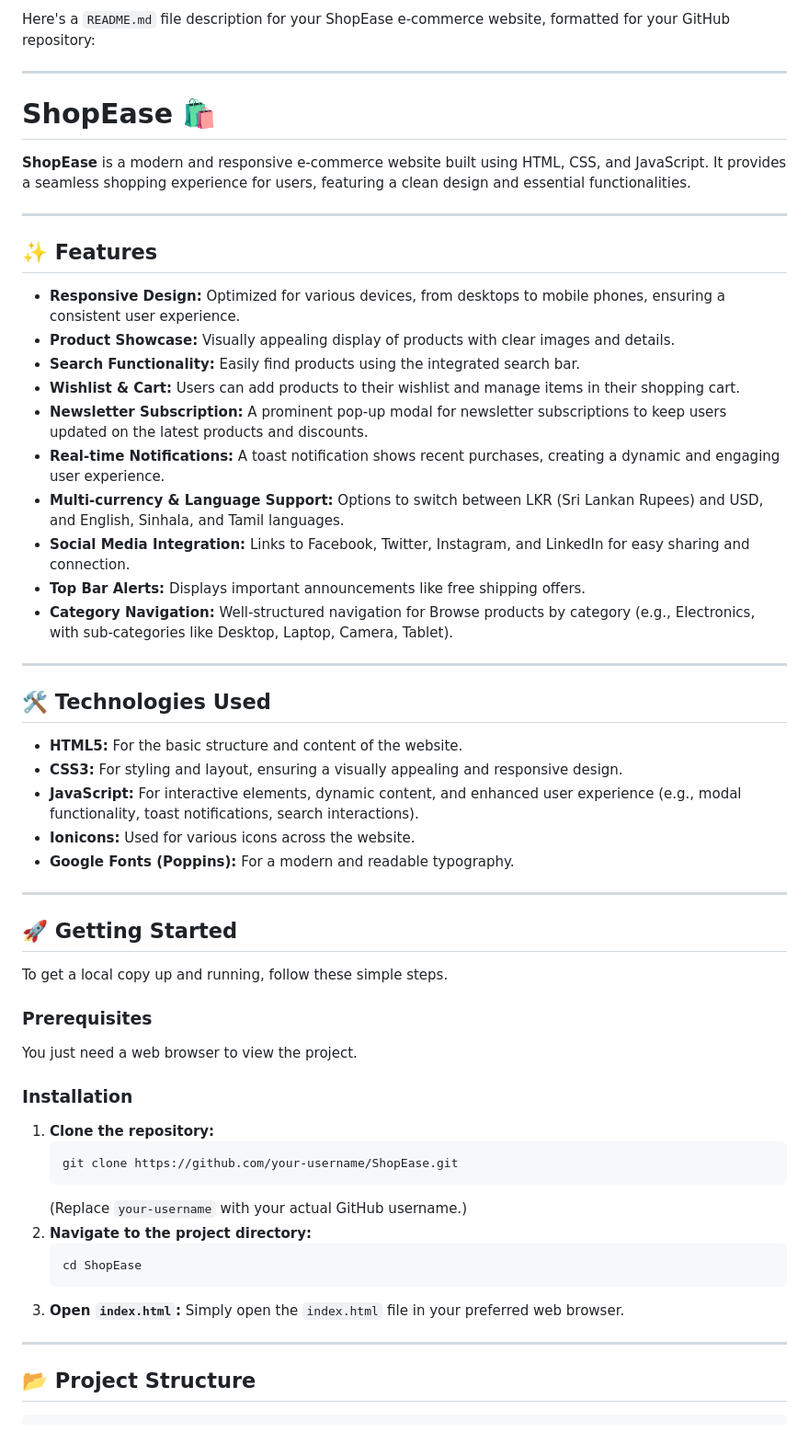
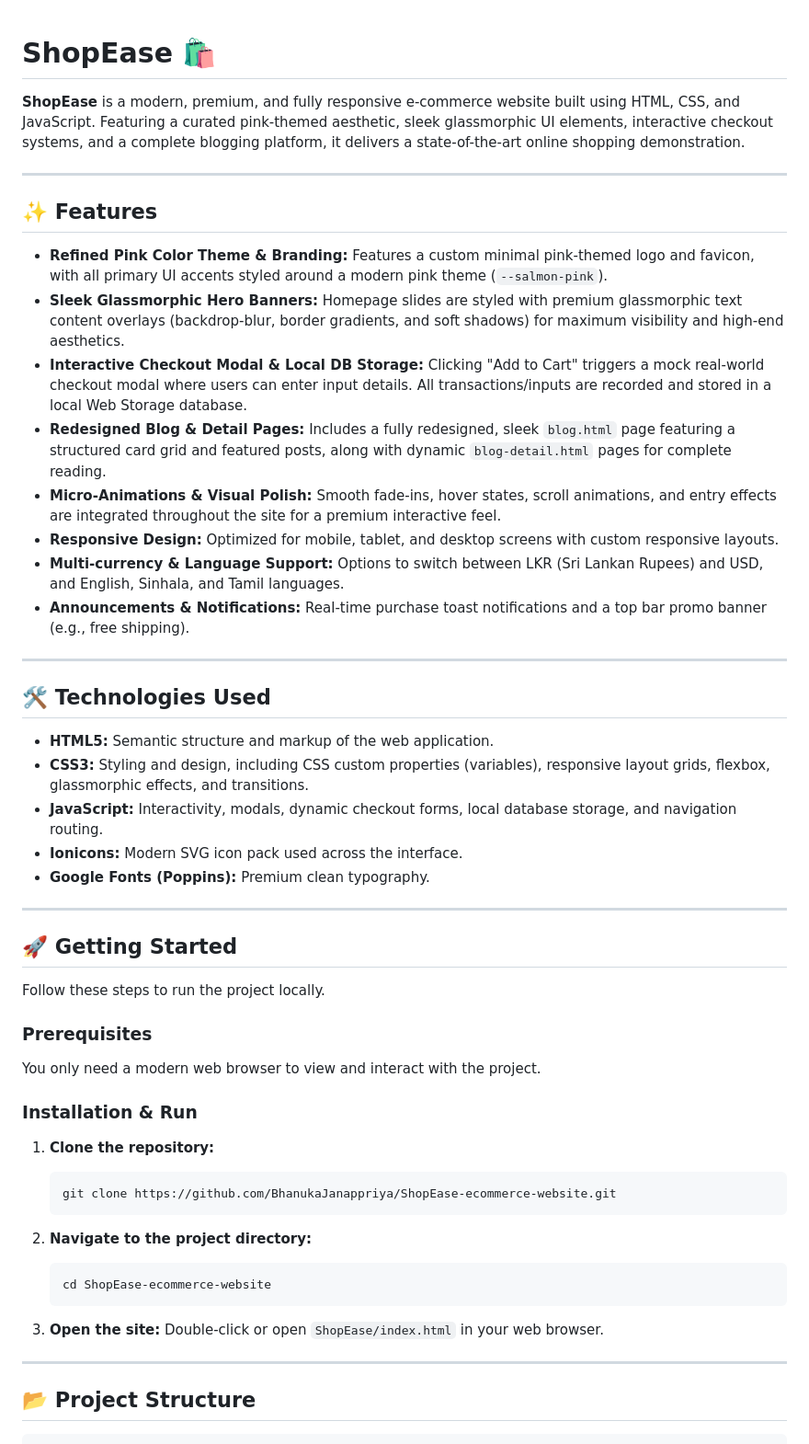
Before and after one commit to BhanukaJanappriya/ShopEase-ecommerce-website, a Markdown page: README.md, the part around one of its changes. Shown at 92% size. Rendered like a GitHub page.

Commit message:
Update README.md with detailed features list, project structure, technologies, and clone instructions

````diff
--- a/README.md
+++ b/README.md
@@ -1,61 +1,56 @@
-Here's a `README.md` file description for your ShopEase e-commerce website, formatted for your GitHub repository:
-
------
-
 # ShopEase 🛍️
 
-**ShopEase** is a modern and responsive e-commerce website built using HTML, CSS, and JavaScript. It provides a seamless shopping experience for users, featuring a clean design and essential functionalities.
+**ShopEase** is a modern, premium, and fully responsive e-commerce website built using HTML, CSS, and JavaScript. Featuring a curated pink-themed aesthetic, sleek glassmorphic UI elements, interactive checkout systems, and a complete blogging platform, it delivers a state-of-the-art online shopping demonstration.
 
------
+---
 
 ## ✨ Features
 
-  * **Responsive Design:** Optimized for various devices, from desktops to mobile phones, ensuring a consistent user experience.
-  * **Product Showcase:** Visually appealing display of products with clear images and details.
-  * **Search Functionality:** Easily find products using the integrated search bar.
-  * **Wishlist & Cart:** Users can add products to their wishlist and manage items in their shopping cart.
-  * **Newsletter Subscription:** A prominent pop-up modal for newsletter subscriptions to keep users updated on the latest products and discounts.
-  * **Real-time Notifications:** A toast notification shows recent purchases, creating a dynamic and engaging user experience.
-  * **Multi-currency & Language Support:** Options to switch between LKR (Sri Lankan Rupees) and USD, and English, Sinhala, and Tamil languages.
-  * **Social Media Integration:** Links to Facebook, Twitter, Instagram, and LinkedIn for easy sharing and connection.
-  * **Top Bar Alerts:** Displays important announcements like free shipping offers.
-  * **Category Navigation:** Well-structured navigation for Browse products by category (e.g., Electronics, with sub-categories like Desktop, Laptop, Camera, Tablet).
+* **Refined Pink Color Theme & Branding:** Features a custom minimal pink-themed logo and favicon, with all primary UI accents styled around a modern pink theme (`--salmon-pink`).
+* **Sleek Glassmorphic Hero Banners:** Homepage slides are styled with premium glassmorphic text content overlays (backdrop-blur, border gradients, and soft shadows) for maximum visibility and high-end aesthetics.
+* **Interactive Checkout Modal & Local DB Storage:** Clicking "Add to Cart" triggers a mock real-world checkout modal where users can enter input details. All transactions/inputs are recorded and stored in a local Web Storage database.
+* **Redesigned Blog & Detail Pages:** Includes a fully redesigned, sleek `blog.html` page featuring a structured card grid and featured posts, along with dynamic `blog-detail.html` pages for complete reading.
+* **Micro-Animations & Visual Polish:** Smooth fade-ins, hover states, scroll animations, and entry effects are integrated throughout the site for a premium interactive feel.
+* **Responsive Design:** Optimized for mobile, tablet, and desktop screens with custom responsive layouts.
+* **Multi-currency & Language Support:** Options to switch between LKR (Sri Lankan Rupees) and USD, and English, Sinhala, and Tamil languages.
+* **Announcements & Notifications:** Real-time purchase toast notifications and a top bar promo banner (e.g., free shipping).
 
------
+---
 
 ## 🛠️ Technologies Used
 
-  * **HTML5:** For the basic structure and content of the website.
-  * **CSS3:** For styling and layout, ensuring a visually appealing and responsive design.
-  * **JavaScript:** For interactive elements, dynamic content, and enhanced user experience (e.g., modal functionality, toast notifications, search interactions).
-  * **Ionicons:** Used for various icons across the website.
-  * **Google Fonts (Poppins):** For a modern and readable typography.
+* **HTML5:** Semantic structure and markup of the web application.
+* **CSS3:** Styling and design, including CSS custom properties (variables), responsive layout grids, flexbox, glassmorphic effects, and transitions.
+* **JavaScript:** Interactivity, modals, dynamic checkout forms, local database storage, and navigation routing.
+* **Ionicons:** Modern SVG icon pack used across the interface.
+* **Google Fonts (Poppins):** Premium clean typography.
 
------
+---
 
 ## 🚀 Getting Started
 
-To get a local copy up and running, follow these simple steps.
+Follow these steps to run the project locally.
 
 ### Prerequisites
 
-You just need a web browser to view the project.
+You only need a modern web browser to view and interact with the project.
 
-### Installation
+### Installation & Run
 
-1.  **Clone the repository:**
-    ```bash
-    git clone https://github.com/your-username/ShopEase.git
-    ```
-    (Replace `your-username` with your actual GitHub username.)
-2.  **Navigate to the project directory:**
-    ```bash
-    cd ShopEase
-    ```
-3.  **Open `index.html`:**
-    Simply open the `index.html` file in your preferred web browser.
+1. **Clone the repository:**
+   ```bash
+   git clone https://github.com/BhanukaJanappriya/ShopEase-ecommerce-website.git
+   ```
 
------
+2. **Navigate to the project directory:**
+   ```bash
+   cd ShopEase-ecommerce-website
+   ```
+
+3. **Open the site:**
+   Double-click or open `ShopEase/index.html` in your web browser.
+
+---
 
 ## 📂 Project Structure
 
````
Also changed, not shown: other parts of README.md (+27 -26 lines).
